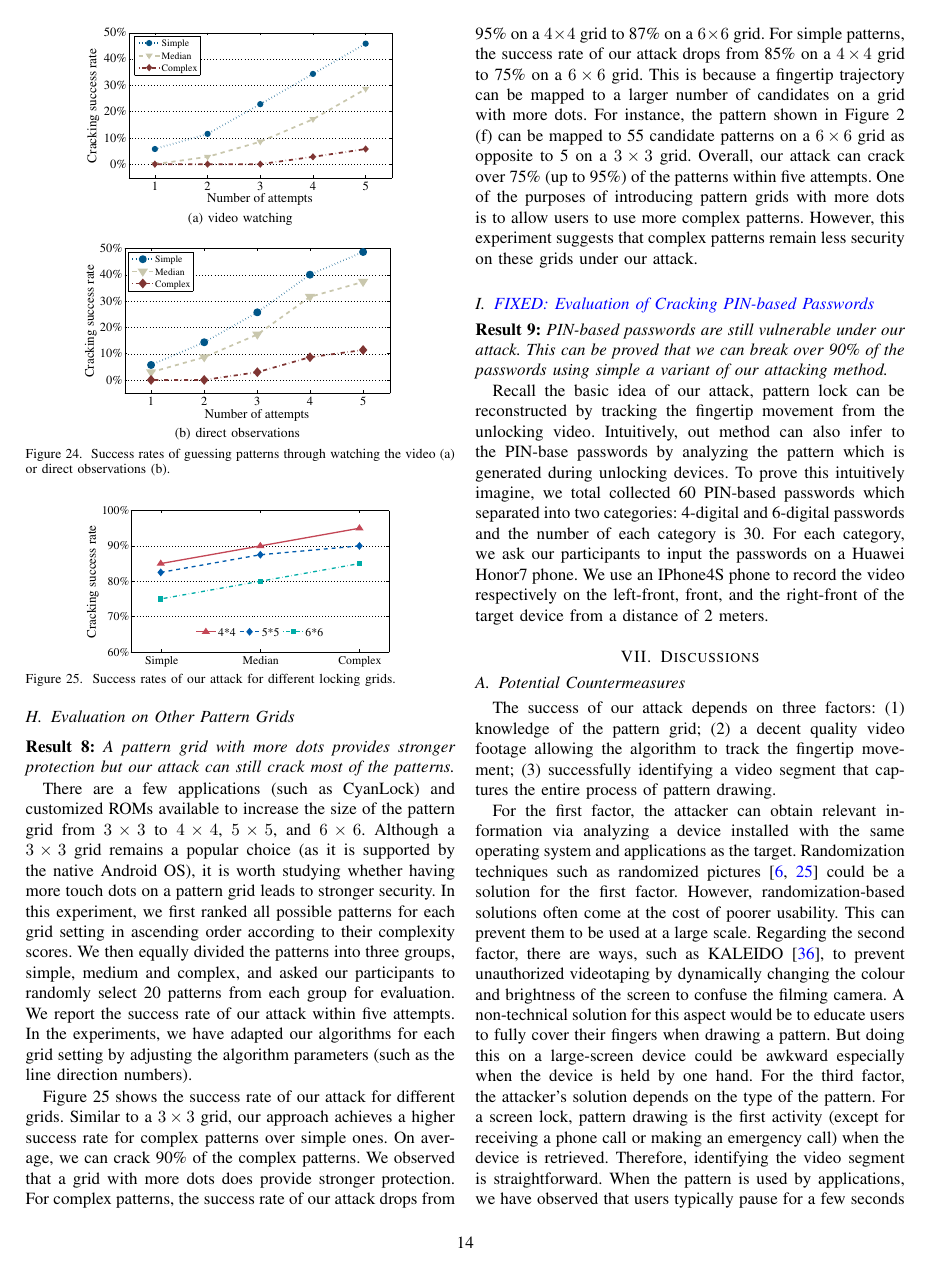
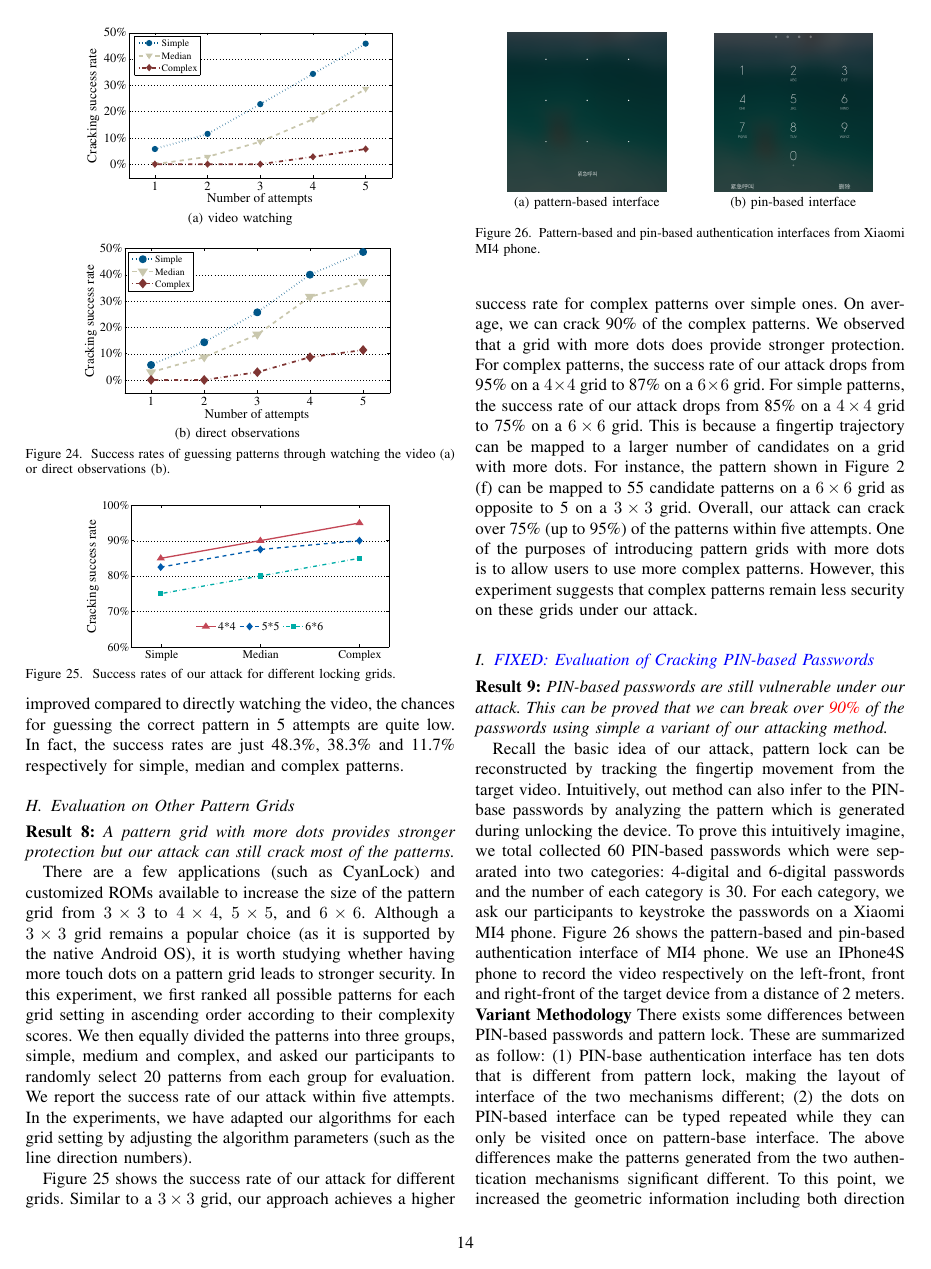
Before and after one commit to yeguixin/tifs, a LaTeX paper (TIFS.tex, which reads discussion.tex, evaluation.tex): page 14 of 17. Compiled offline with pdfLaTeX; a missing font is replaced by an installed copy or a similar font; a LaTeX package or settings file that is missing is left out.

```diff
--- a/discussion.tex
+++ b/discussion.tex
@@ -1,6 +1,6 @@
 \section{Discussions}
 
-\subsection{Potential Countermeasures}
+\subsection{Countermeasures}
 
 The success of our attack depends on three factors: (1)
 knowledge of the pattern grid; (2) a decent
--- a/evaluation.tex
+++ b/evaluation.tex
@@ -450,7 +450,30 @@
         pattern grids with more dots is to allow users to use more complex
         patterns. However, this experiment suggests that complex patterns remain less security on these grids under our attack.
 
+        \begin{figure}[!t]
+            \centering
+            \subfigure{
+                \begin{minipage}[t]{0.18\textwidth}
+                \includegraphics[width=\textwidth]{fig/pattern_screen.png}\\
+                \centering \footnotesize (a) pattern-based interface
+                \end{minipage}
+            }
+            \hspace{0.5cm}
+            \subfigure{
+                \begin{minipage}[t]{0.18\textwidth}
+                \includegraphics[width=\textwidth]{fig/pin_screen.png}\\
+                \centering \footnotesize (b) pin-based interface
+                \end{minipage}
+            }
+            \caption{Pattern-based and pin-based authentication interfaces from Xiaomi MI4 phone.}
+            \label{fig:unlock interface}
+        \end{figure}
+
     \subsection{\FIXED{Evaluation of Cracking PIN-based Passwords}}
-        \noindent \textbf{Result 9:} \emph{PIN-based passwords are still vulnerable under our attack. This can be proved that we can break over 90\% of the passwords using simple a variant of our attacking method.}
+        \noindent \textbf{Result 9:} \emph{PIN-based passwords are still vulnerable under our attack. This can be proved that we can break over {\color{red}90\%} of the passwords using simple a variant of our attacking method.}
 
-        Recall the basic idea of our attack, pattern lock can be reconstructed by tracking the fingertip movement  from the unlocking video. Intuitively, out method can also infer to the PIN-base passwords by analyzing the pattern which is generated during unlocking devices. To prove this intuitively imagine, we total collected 60 PIN-based passwords which separated into two categories: 4-digital and 6-digital passwords and the number of each category is 30. For each category, we ask our participants to input the passwords on a Huawei Honor7 phone.  We use an IPhone4S phone to record the video respectively on the left-front, front, and the right-front of the target device from a distance of 2 meters.
+        Recall the basic idea of our attack, pattern lock can be reconstructed by tracking the fingertip movement  from the target video. Intuitively, out method can also infer to the PIN-base passwords by analyzing the pattern which is generated during unlocking the device. To prove this intuitively imagine, we total collected 60 PIN-based passwords which were separated into two categories: 4-digital and 6-digital passwords and the number of each category is 30. For each category, we ask our participants to keystroke the passwords on a Xiaomi MI4 phone. Figure~\ref{fig:unlock interface} shows the pattern-based and pin-based authentication interface of MI4 phone.  We use an IPhone4S phone to record the video respectively on the left-front, front and right-front of the target device from a distance of 2 meters.
+
+        \noindent \textbf{Variant Methodology} There exists some differences between PIN-based passwords and pattern lock. These are summarized as follow: (1) PIN-base authentication interface has ten dots that is different from pattern lock, making the layout of interface of the two mechanisms different; (2) the dots on PIN-based interface can be typed repeated while they can only be visited once on pattern-base interface. The above differences make the patterns generated from the two authentication mechanisms significant different.  To this point, we increased the geometric information including both direction and length information to adjust the variant attack method for reconstructing PIN-base passwords.
+
+        \FIXED{Here show the experimental results.}
```
Also changed, not shown: experiment_setup.tex (+2 -2 lines), fig/pattern_screen.png (added), fig/pin_screen.png (added), discussion.tex (4 more changed lines), evaluation.tex (8 more changed lines), 8 other files.
